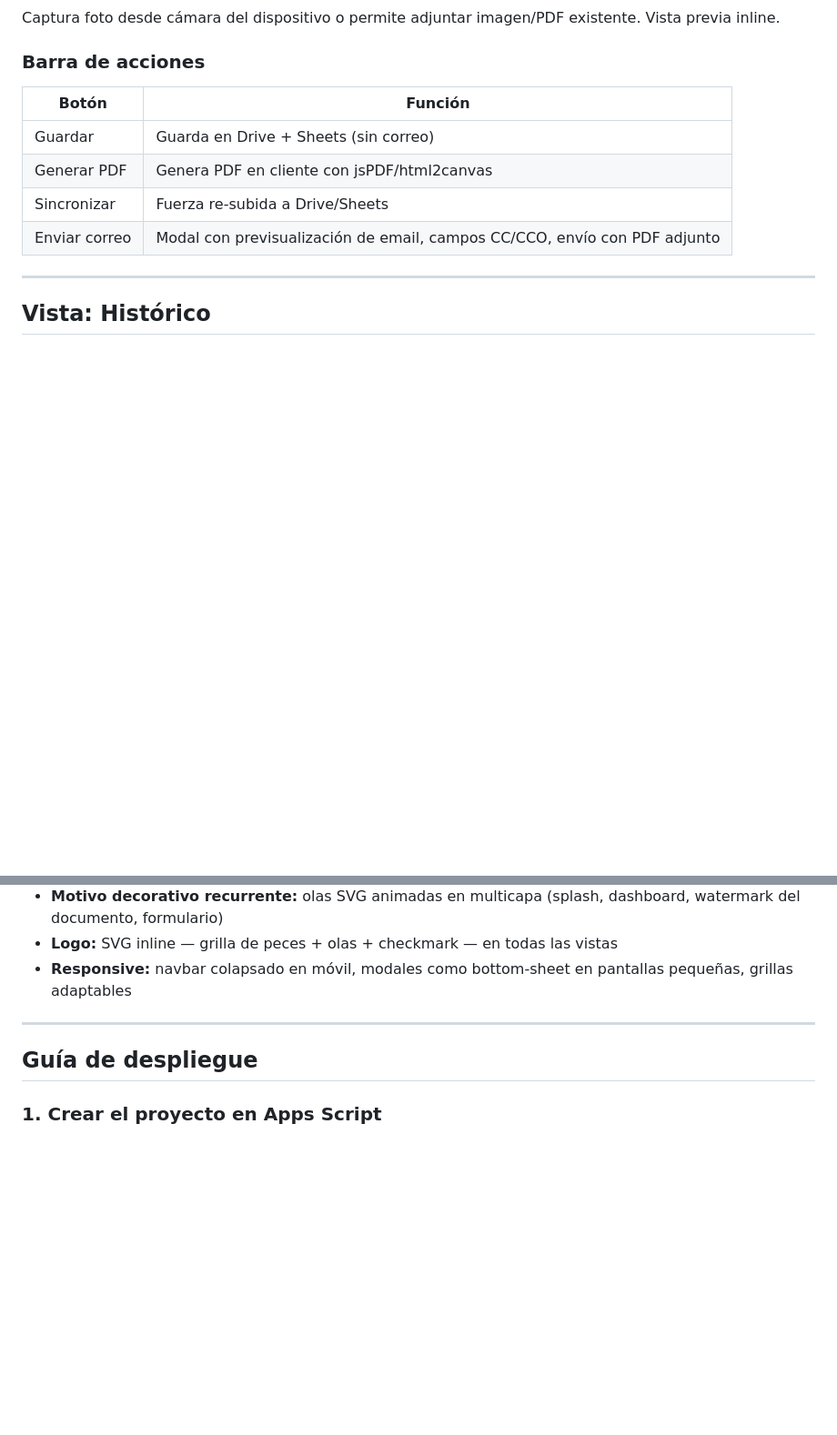
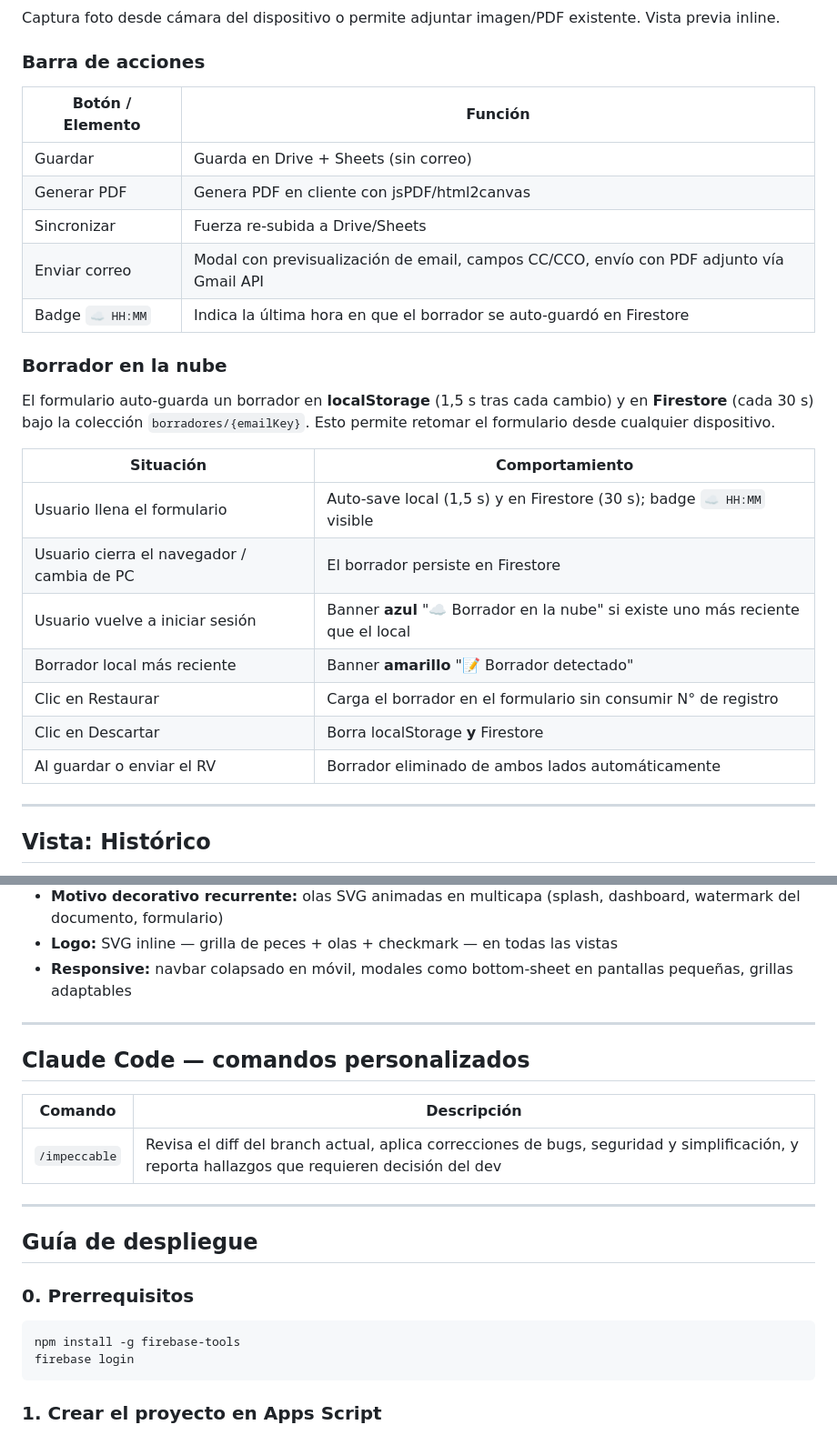
Before and after one commit to aldomellado1310-source/Certimar-1511-RV, a Markdown page: README.md, 2 parts joined by grey strips. Shown at 91% size. Rendered like a GitHub page; blank space fills up the shorter version.

````diff
--- a/README.md
+++ b/README.md
@@ -126,12 +133,27 @@ Captura foto desde cámara del dispositivo o permite adjuntar imagen/PDF existen
 
 ### Barra de acciones
 
-| Botón | Función |
+| Botón / Elemento | Función |
 |---|---|
 | Guardar | Guarda en Drive + Sheets (sin correo) |
 | Generar PDF | Genera PDF en cliente con jsPDF/html2canvas |
 | Sincronizar | Fuerza re-subida a Drive/Sheets |
-| Enviar correo | Modal con previsualización de email, campos CC/CCO, envío con PDF adjunto |
+| Enviar correo | Modal con previsualización de email, campos CC/CCO, envío con PDF adjunto vía Gmail API |
+| Badge `☁️ HH:MM` | Indica la última hora en que el borrador se auto-guardó en Firestore |
+
+### Borrador en la nube
+
+El formulario auto-guarda un borrador en **localStorage** (1,5 s tras cada cambio) y en **Firestore** (cada 30 s) bajo la colección `borradores/{emailKey}`. Esto permite retomar el formulario desde cualquier dispositivo.
+
+| Situación | Comportamiento |
+|---|---|
+| Usuario llena el formulario | Auto-save local (1,5 s) y en Firestore (30 s); badge `☁️ HH:MM` visible |
+| Usuario cierra el navegador / cambia de PC | El borrador persiste en Firestore |
+| Usuario vuelve a iniciar sesión | Banner **azul** "☁️ Borrador en la nube" si existe uno más reciente que el local |
+| Borrador local más reciente | Banner **amarillo** "📝 Borrador detectado" |
+| Clic en Restaurar | Carga el borrador en el formulario sin consumir N° de registro |
+| Clic en Descartar | Borra localStorage **y** Firestore |
+| Al guardar o enviar el RV | Borrador eliminado de ambos lados automáticamente |
 
 ---
 
@@ -234,7 +277,22 @@ Captura foto desde cámara del dispositivo o permite adjuntar imagen/PDF existen
 
 ---
 
+## Claude Code — comandos personalizados
+
+| Comando | Descripción |
+|---|---|
+| `/impeccable` | Revisa el diff del branch actual, aplica correcciones de bugs, seguridad y simplificación, y reporta hallazgos que requieren decisión del dev |
+
+---
+
 ## Guía de despliegue
+
+### 0. Prerrequisitos
+
+```bash
+npm install -g firebase-tools
+firebase login
+```
 
 ### 1. Crear el proyecto en Apps Script
 
````
Also changed, not shown: other parts of README.md (+61 -13 lines).
